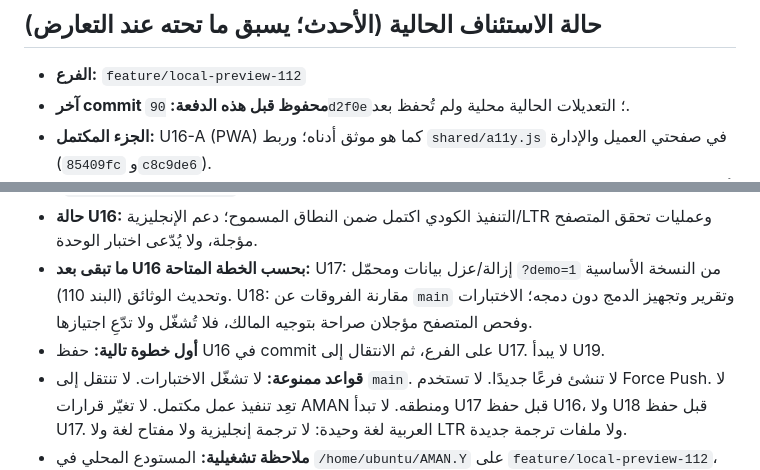
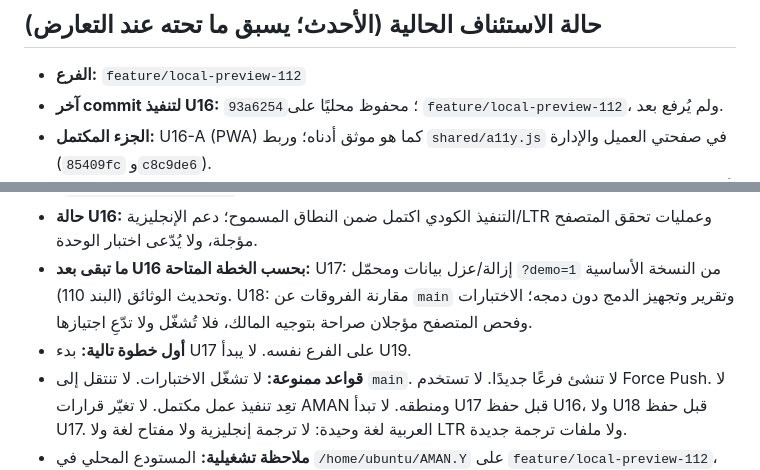
Before and after one commit to aaaaubad-byte/AMAN.Y, a Markdown page: docs/RESUME_POINT.md, 2 parts joined by grey strips. Drawn GitHub-style.

```diff
--- a/docs/RESUME_POINT.md
+++ b/docs/RESUME_POINT.md
@@ -3,14 +3,14 @@
 <!-- RP:START -->
 ## حالة الاستئناف الحالية (الأحدث؛ يسبق ما تحته عند التعارض)
 - **الفرع:** `feature/local-preview-112`
-- **آخر commit محفوظ قبل هذه الدفعة:** `90d2f0e`؛ التعديلات الحالية محلية ولم تُحفظ بعد.
+- **آخر commit لتنفيذ U16:** `93a6254`؛ محفوظ محليًا على `feature/local-preview-112`، ولم يُرفع بعد.
 - **الجزء المكتمل:** U16-A (PWA) كما هو موثق أدناه؛ وربط `shared/a11y.js` في صفحتي العميل والإدارة (`85409fc` و`c8c9de6`).
 - **U16-B أُنجز كودًا:** تمت مراجعة النصوص العربية للملفات المتبقية في قائمة الاستئناف. عُرّبت نتيجة/منفذ سجل التدقيق، وأضيفت تسميات عربية لأنواع الأحداث والكيانات المعروفة مع بديل عربي للمجهول، دون تغيير البيانات. دعم الإنجليزية وLTR مؤجل بتوجيه المالك.
 - **U16-C أُنجزت مراجعتها الثابتة:** تأكد تحميل `shared/a11y.css` بعد CSS التطبيقين و`shared/a11y.js` بعد سكربتات التطبيق؛ وتوفر القواعد مؤشرات تركيز، وحدًا أدنى 44px للحقول والأزرار، ورابط تخطٍ، وربطًا لأخطاء الحقول وحبس تركيز النوافذ. كانت نسب النص الثانوي في الوضع الفاتح 3.76:1 على الخلفية و2.90:1 لتبويبات التنقل غير النشطة. عُدّلت قيم `--muted` إلى `#5e6873` و`--tab-off` إلى `#656f6f` في CSS التطبيقين؛ أدنى نسبة محسوبة على الأسطح المقصودة 4.61:1. لم يُختبر العرض بصريًا، والوضع الداكن لم يتغير.
 - **مرجع النطاق:** `AMAN_Y_AUDIT_2026-10-28.md` غير موجود في شجرة المستودع أو أي فرع جُلب أو مساحة الملفات، ولم يعثر GitHub على الملف. استُخدمت `docs/EXECUTION_PLAN.md` و`docs/ITEMS_TRACKER.md` ومرجع الاستئناف للتحقق من التعريفات المتاحة؛ لا تُفترض تفاصيل أخرى.
 - **حالة U16:** التنفيذ الكودي اكتمل ضمن النطاق المسموح؛ دعم الإنجليزية/LTR وعمليات تحقق المتصفح مؤجلة، ولا يُدّعى اختبار الوحدة.
 - **ما تبقى بعد U16 بحسب الخطة المتاحة:** U17: إزالة/عزل بيانات ومحمّل `?demo=1` من النسخة الأساسية وتحديث الوثائق (البند 110). U18: مقارنة الفروقات عن `main` وتقرير وتجهيز الدمج دون دمجه؛ الاختبارات وفحص المتصفح مؤجلان صراحة بتوجيه المالك، فلا تُشغّل ولا تدّعِ اجتيازها.
-- **أول خطوة تالية:** حفظ U16 في commit على الفرع، ثم الانتقال إلى U17. لا يبدأ U19.
+- **أول خطوة تالية:** بدء U17 على الفرع نفسه. لا يبدأ U19.
 - **قواعد ممنوعة:** لا تشغّل الاختبارات. لا تنتقل إلى `main`. لا تنشئ فرعًا جديدًا. لا تستخدم Force Push. لا تعِد تنفيذ عمل مكتمل. لا تغيّر قرارات AMAN ومنطقه. لا تبدأ U17 قبل حفظ U16، ولا U18 قبل حفظ U17. العربية لغة وحيدة: لا ترجمة إنجليزية ولا مفتاح لغة ولا LTR ولا ملفات ترجمة جديدة.
 - **ملاحظة تشغيلية:** المستودع المحلي في `/home/ubuntu/AMAN.Y` على `feature/local-preview-112`، والاتصال عبر `gh` متاح؛ لم يُرفع أي تغيير من هذه الجولة.
 <!-- RP:END -->
```
Also changed, not shown: docs/PROGRESS_LOG.md (+3 -3 lines).
